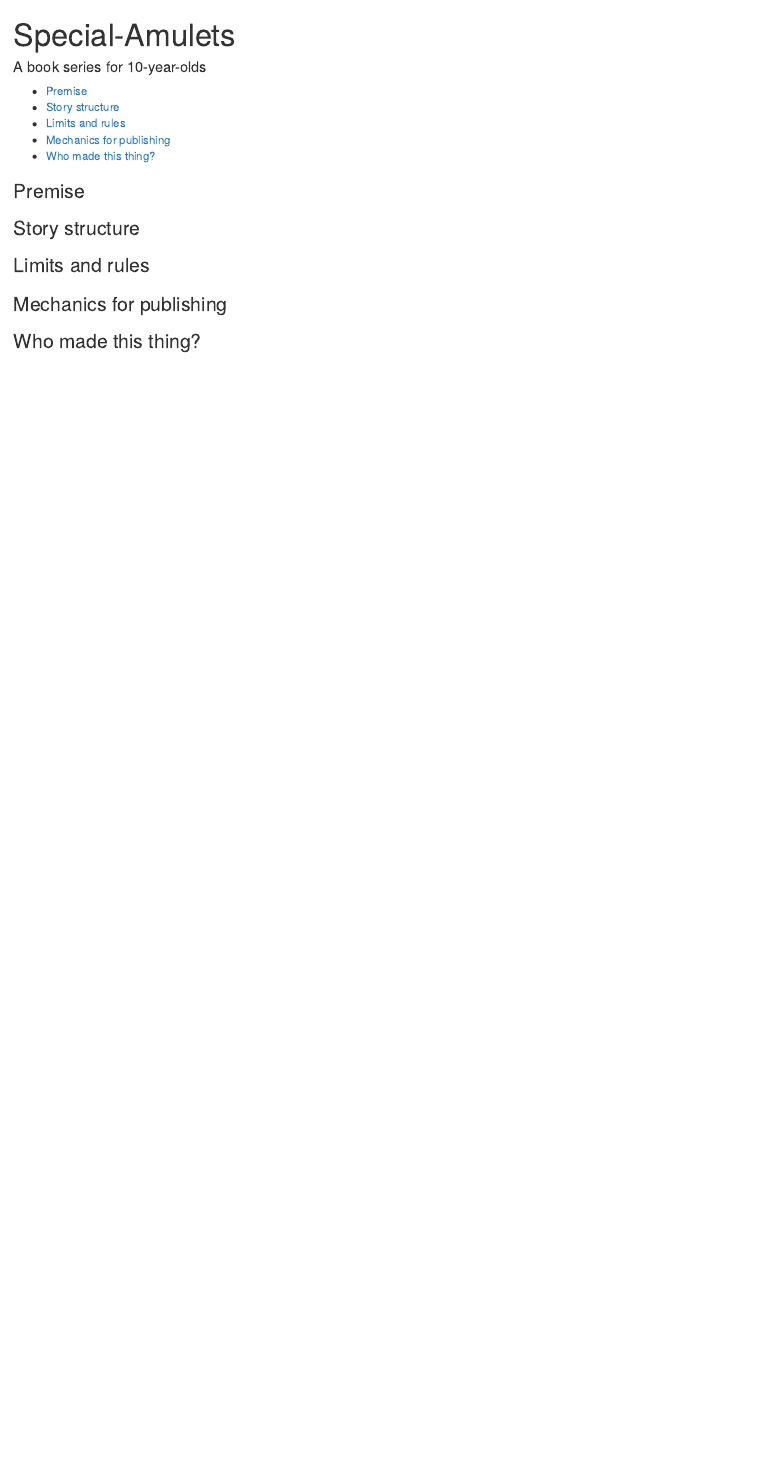
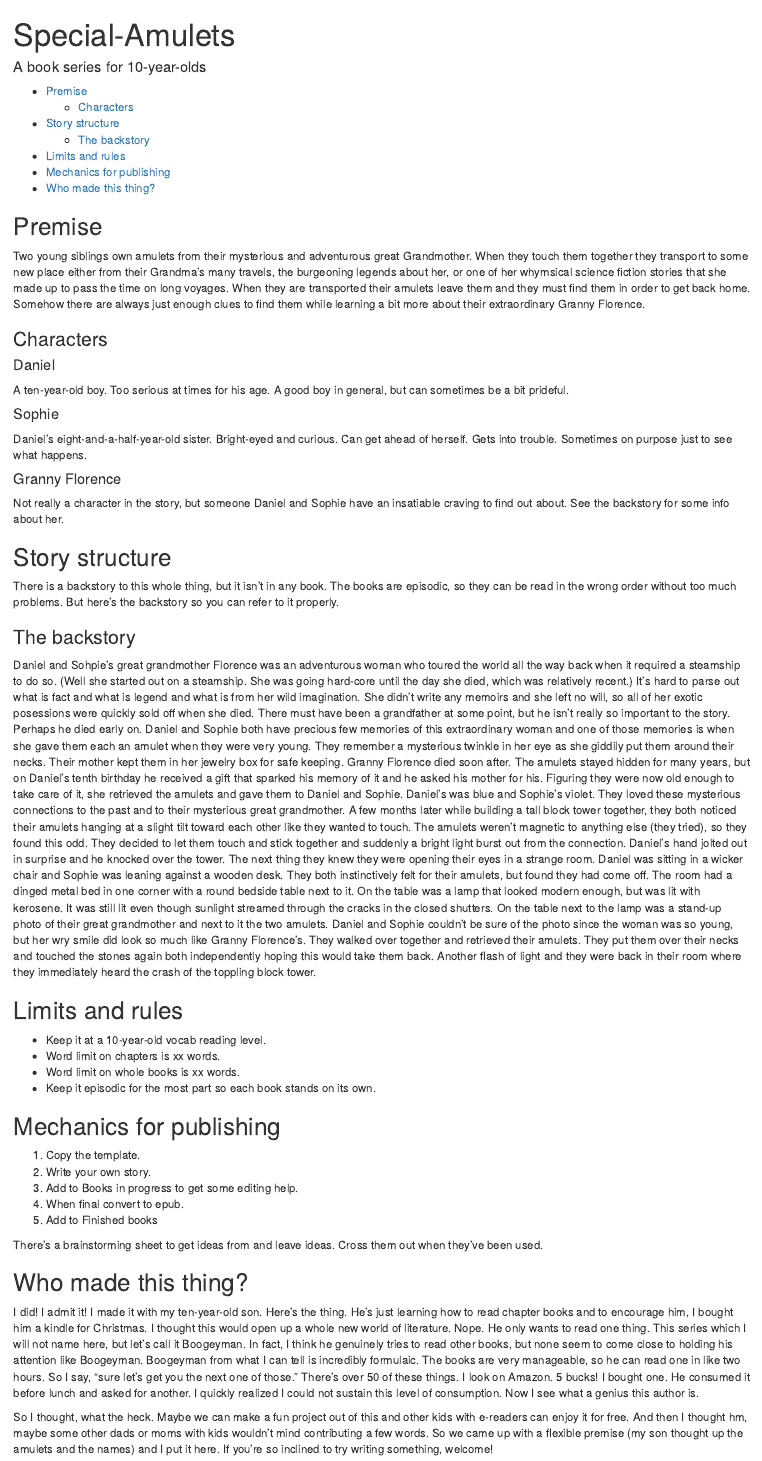
Before and after one commit to tomhiatt/Special-Amulets, an R Markdown document (README.Rmd): the page in a window 1100 px wide, from its top. Rendered offline with R 4.5, knitr and Pandoc, with nearby package versions.

Commit message:
Fleshed out the readme

```diff
--- a/README.Rmd
+++ b/README.Rmd
@@ -7,8 +7,43 @@ output:
     toc: yes
 ---
 
-### Premise
-### Story structure
-### Limits and rules
-### Mechanics for publishing
-### Who made this thing?
+
+## Premise
+Two young siblings own amulets from their mysterious and adventurous great Grandmother. When they touch them together they transport to some new place either from their Grandma's many travels, the burgeoning legends about her, or one of her whymsical science fiction stories that she made up to pass the time on long voyages. When they are transported their amulets leave them and they must find them in order to get back home. Somehow there are always just enough clues to find them while learning a bit more about their extraordinary Granny Florence.
+
+### Characters
+#### Daniel
+A ten-year-old boy. Too serious at times for his age. A good boy in general, but can sometimes be a bit prideful.
+
+#### Sophie
+Daniel's eight-and-a-half-year-old sister. Bright-eyed and curious. Can get ahead of herself. Gets into trouble. Sometimes on purpose just to see what happens.
+
+#### Granny Florence
+Not really a character in the story, but someone Daniel and Sophie have an insatiable craving to find out about. See the backstory for some info about her.
+
+## Story structure
+There is a backstory to this whole thing, but it isn't in any book. The books are episodic, so they can be read in the wrong order without too much problems. But here's the backstory so you can refer to it properly.
+
+### The backstory
+Daniel and Sohpie's great grandmother Florence was an adventurous woman who toured the world all the way back when it required a steamship to do so. (Well she started out on a steamship. She was going hard-core until the day she died, which was relatively recent.) It's hard to parse out what is fact and what is legend and what is from her wild imagination. She didn't write any memoirs and she left no will, so all of her exotic posessions were quickly sold off when she died. There must have been a grandfather at some point, but he isn't really so important to the story. Perhaps he died early on. Daniel and Sophie both have precious few memories of this extraordinary woman and one of those memories is when she gave them each an amulet when they were very young. They remember a mysterious twinkle in her eye as she giddily put them around their necks. Their mother kept them in her jewelry box for safe keeping. Granny Florence died soon after. The amulets stayed hidden  for many years, but on Daniel's tenth birthday he received a gift that sparked his memory of it and he asked his mother for his. Figuring they were now old enough to take care of it, she retrieved the amulets and gave them to Daniel and Sophie. Daniel's was blue and Sophie's violet. They loved these mysterious connections to the past and to their mysterious great grandmother. A few months later while building a tall block tower together, they both noticed their amulets hanging at a slight tilt toward each other like they wanted to touch. The amulets weren't magnetic to anything else (they tried), so they found this odd. They decided to let them touch and stick together and suddenly a bright light burst out from the connection. Daniel's hand jolted out in surprise and he knocked over the tower. The next thing they knew they were opening their eyes in a strange room. Daniel was sitting in a wicker chair and Sophie was leaning against a wooden desk. They both instinctively felt for their amulets, but found they had come off. The room had a dinged metal bed in one corner with a round bedside table next to it. On the table was a lamp that looked modern enough, but was lit with kerosene. It was still lit even though sunlight streamed through the cracks in the closed shutters. On the table next to the lamp was a stand-up photo of their great grandmother and next to it the two amulets. Daniel and Sophie couldn't be sure of the photo since the woman was so young, but her wry smile did look so much like Granny Florence's. They walked over together and retrieved their amulets. They put them over their necks and touched the stones again both independently hoping this would take them back. Another flash of light and they were back in their room where they immediately heard the crash of the toppling block tower.
+
+## Limits and rules
+* Keep it at a 10-year-old vocab reading level.
+* Word limit on chapters is xx words.
+* Word limit on whole books is xx words.
+* Keep it episodic for the most part so each book stands on its own.
+
+## Mechanics for publishing
+1. Copy the template.
+2. Write your own story.
+3. Add to Books in progress to get some editing help.
+4. When final convert to epub.
+5. Add to Finished books
+
+There's a brainstorming sheet to get ideas from and leave ideas. Cross them out when they've been used.
+
+
+## Who made this thing?
+I did! I admit it! I made it with my ten-year-old son. Here's the thing. He's just learning how to read chapter books and to encourage him, I bought him a kindle for Christmas. I thought this would open up a whole new world of literature. Nope. He only wants to read one thing. This series which I will not name here, but let's call it Boogeyman. In fact, I think he genuinely tries to read other books, but none seem to come close to holding his attention like Boogeyman. Boogeyman from what I can tell is incredibly formulaic. The books are very manageable, so he can read one in like two hours. So I say, "sure let's get you the next one of those." There's over 50 of these things. I look on Amazon. 5 bucks! I bought one. He consumed it before lunch and asked for another. I quickly realized I could not sustain this level of consumption. Now I see what a genius this author is.
+
+So I thought, what the heck. Maybe we can make a fun project out of this and other kids with e-readers can enjoy it for free. And then I thought hm, maybe some other dads or moms with kids wouldn't mind contributing a few words. So we came up with a flexible premise (my son thought up the amulets and the names) and I put it here. If you're so inclined to try writing something, welcome!
```
Also changed, not shown: README.md.
